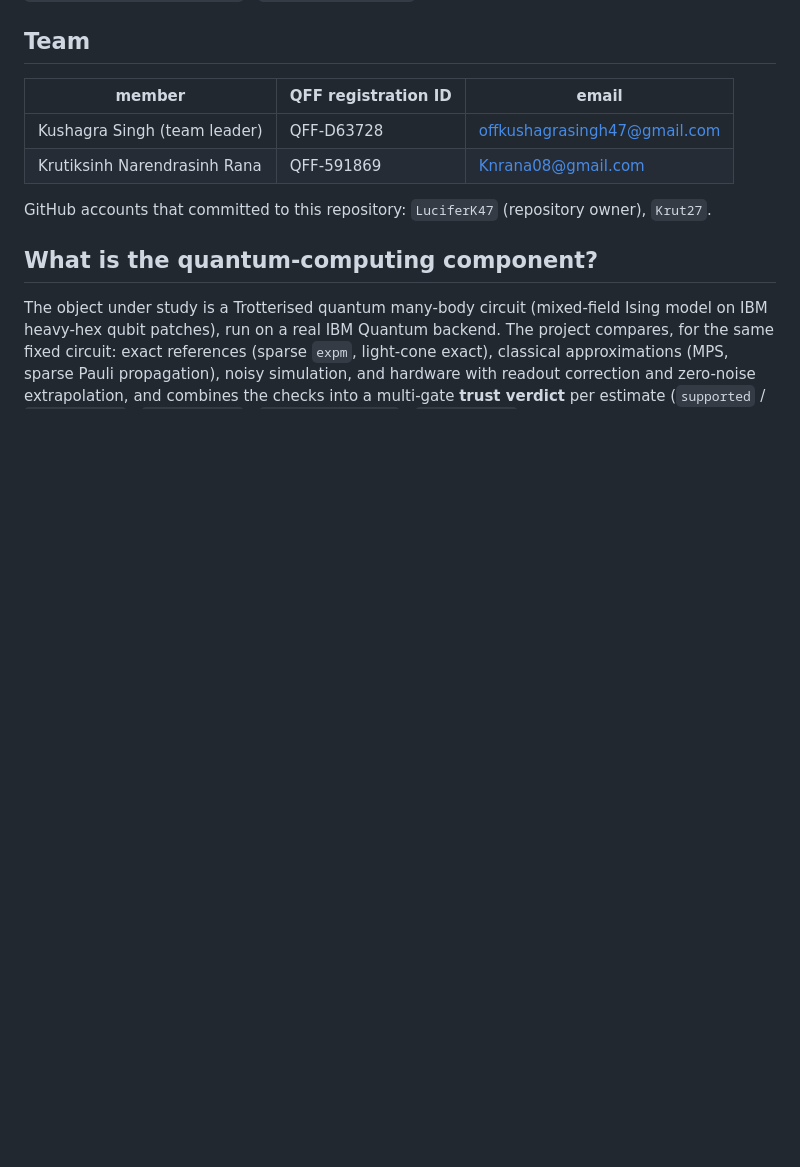
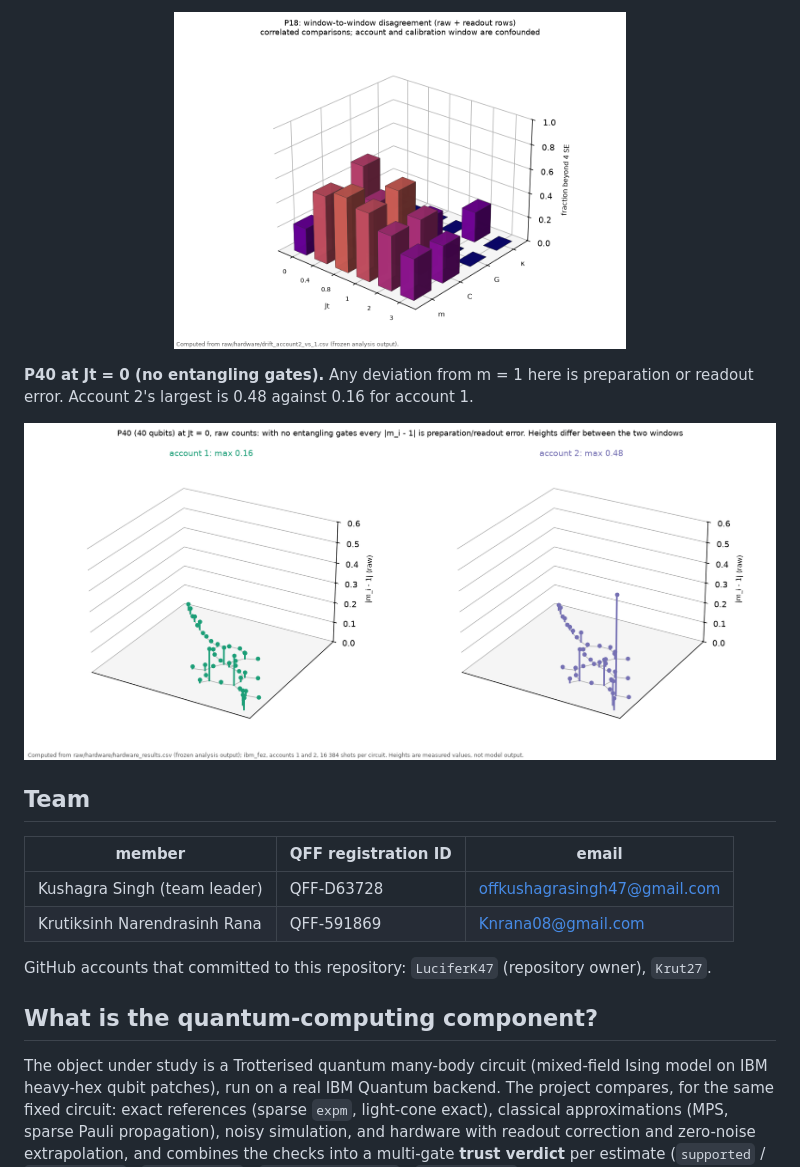
Before and after one commit to LuciferK47/qff_bits_team_nwczyg, a Markdown page: README.md, the part around one of its changes. Drawn GitHub-style; pictures changed too: figures/showcase_P18_drift_3d.png (added), figures/showcase_P40_Jt0_3d.png (added); blank space fills up the shorter version.

```diff
--- a/README.md
+++ b/README.md
@@ -46,3 +94,8 @@ Estimator health: 69 of 4 230 hardware estimates are non-finite and 30 more lack
+<p align="center"><img src="figures/showcase_P18_drift_3d.png" width="60%" alt="P18 drift by class and Jt"></p>
+
+**P40 at Jt = 0 (no entangling gates).** Any deviation from m = 1 here is preparation or readout error. Account 2's largest is 0.48 against 0.16 for account 1.
+
+![P40 Jt=0 raw error in 3-D](figures/showcase_P40_Jt0_3d.png)
 
 ## Team
 
```
Also changed, not shown: other parts of README.md (+49 -1 lines), FINAL_RELEASE_VERIFICATION.md (+3 -3 lines), reports/LIMITATIONS.md (+1 -1 lines), figures/showcase_P18_patch_error_3d.png (added), figures/showcase_P18_rmse_surface_3d.png (added), 7 other files.
